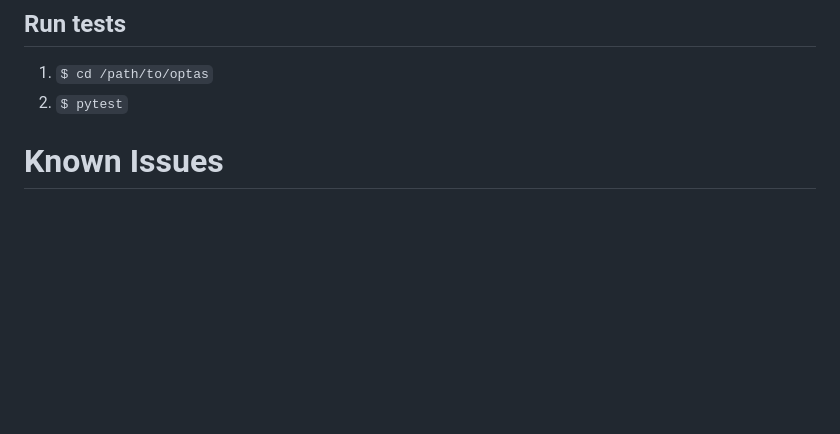
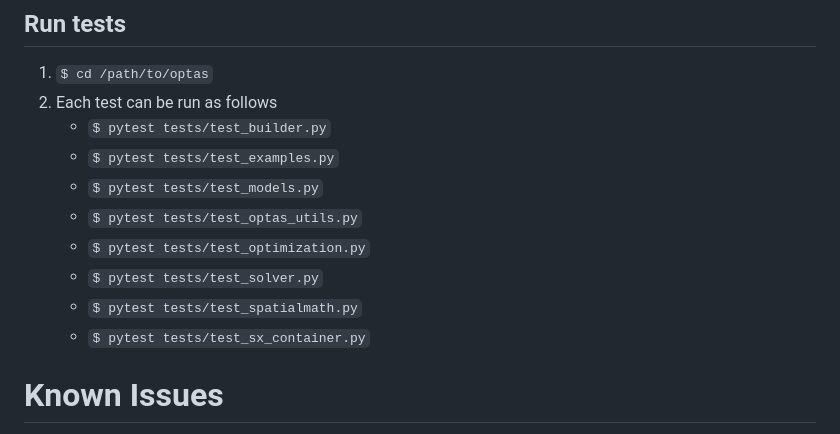
Before and after one commit to cmower/optas, a Markdown page: README.md, the part around the change. Drawn GitHub-style; blank space fills up the shorter version.

Commit message:
Update tests section

```diff
--- a/README.md
+++ b/README.md
@@ -138,7 +138,15 @@ Other examples, including dual-arm planning, Model Predictive Control, Trajector
 ## Run tests
 
 1. `$ cd /path/to/optas`
-2. `$ pytest`
+2. Each test can be run as follows
+   - `$ pytest tests/test_builder.py`
+   - `$ pytest tests/test_examples.py`
+   - `$ pytest tests/test_models.py`
+   - `$ pytest tests/test_optas_utils.py`
+   - `$ pytest tests/test_optimization.py`
+   - `$ pytest tests/test_solver.py`
+   - `$ pytest tests/test_spatialmath.py`
+   - `$ pytest tests/test_sx_container.py`
 
 # Known Issues
 
```
